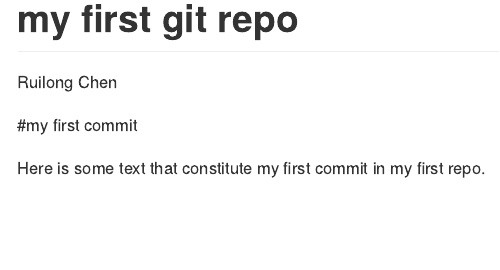
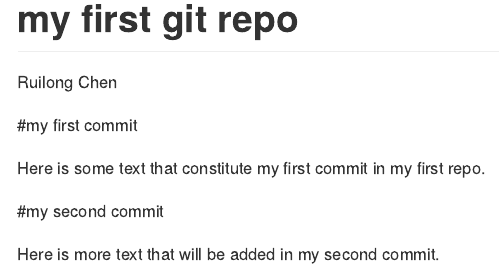
Before and after one commit to ChenRuilonggo/data550, an R Markdown document (README.Rmd): the page in a window 1100 px wide, from its top. Rendered offline with R 4.5, knitr and Pandoc, with nearby package versions.

Commit message:
add some new section to README

```diff
--- a/README.Rmd
+++ b/README.Rmd
@@ -7,3 +7,8 @@ output: github_document
 #my first commit
 
 Here is some text that constitute my first commit in my first repo.
+
+
+#my second commit
+
+Here is more text that will be added in my second commit.
```
